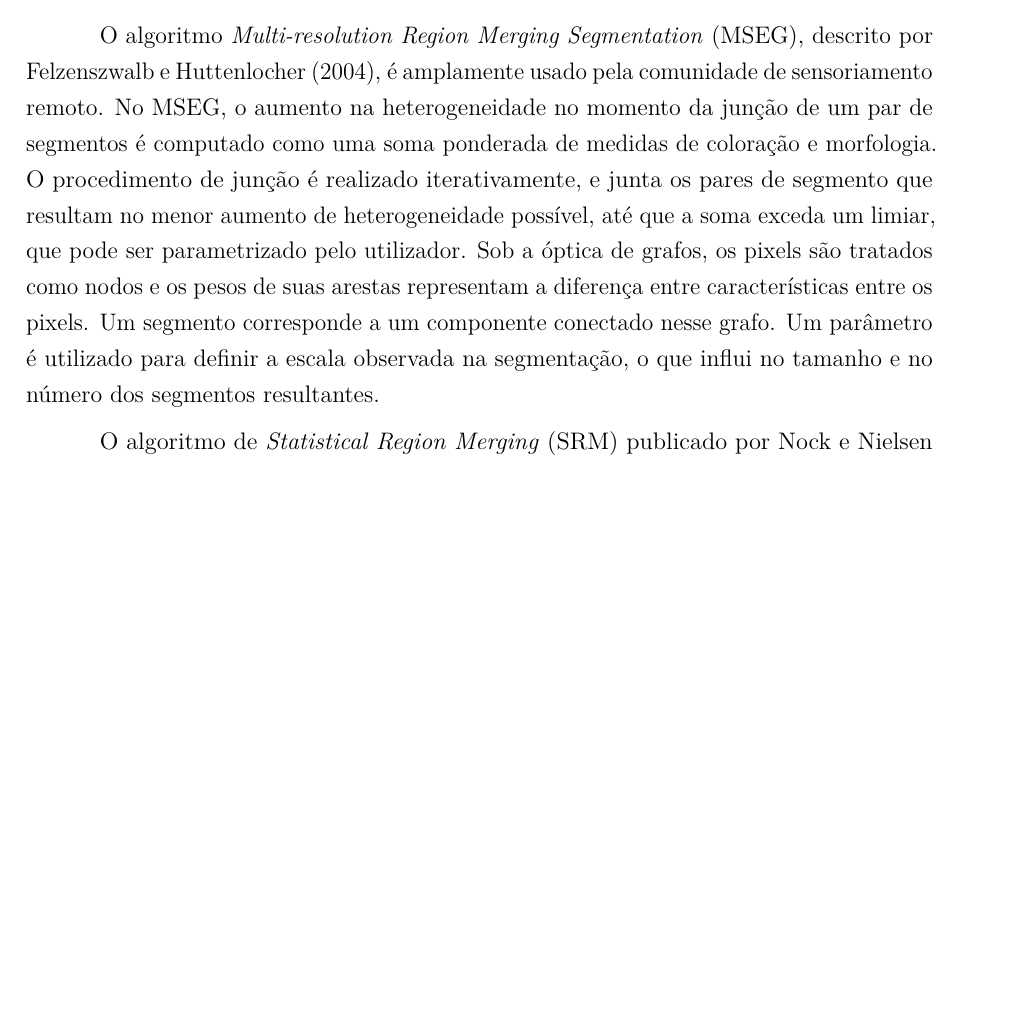
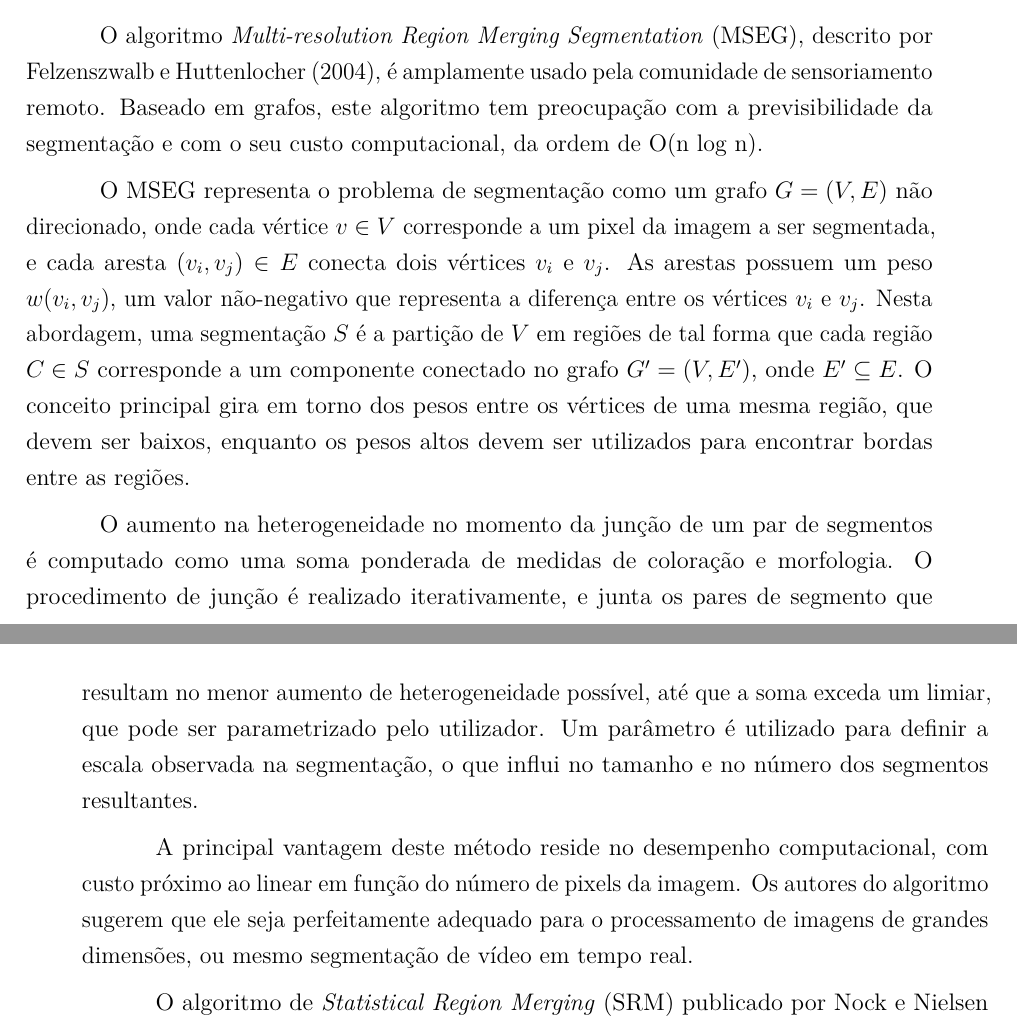
Before and after one commit to luizcavalcanti/dissertacao, a LaTeX thesis (final/dissertacao.tex, which reads final/trabalhos_relacionados.tex): part of page 46 of 95 before the commit and two parts of pages 46 and 47 of 97 after it, the two joined at a grey line, cut so that both start at the same text, the shorter picture padded with empty space. Compiled offline with pdfLaTeX.

Commit message:
[relacionados] explicação mais completa sobre MSEG
Signed-off-by: Luiz Carlos Cavalcanti <cavalcanti.luiz@gmail.com>

```diff
--- a/final/trabalhos_relacionados.tex
+++ b/final/trabalhos_relacionados.tex
@@ -80,9 +80,22 @@ Após a convergência do processo de agrupamento, os \textit{clusters} menores q
   \label{fig:meanshift_exemplo}
 \end{figure}
 
-O algoritmo \textit{Multi-resolution Region Merging Segmentation} (MSEG), descrito por \citeonline{felzenszwalb:2004}, é amplamente usado pela comunidade de sensoriamento remoto. No MSEG, o aumento na heterogeneidade no momento da junção de um par de segmentos é computado como uma soma ponderada de medidas de coloração e morfologia. O procedimento de junção é realizado iterativamente, e  junta os pares de segmento que resultam no menor aumento de heterogeneidade possível, até que a soma exceda um limiar, que pode ser parametrizado pelo utilizador. Sob a óptica de grafos, os pixels são tratados como nodos e os pesos de suas arestas representam a diferença entre características entre os pixels. Um segmento corresponde a um componente conectado nesse grafo. Um parâmetro é utilizado para definir a escala observada na segmentação, o que influi no tamanho e no número dos segmentos resultantes.
+%%%% MSEG %%%%
+
+O algoritmo \textit{Multi-resolution Region Merging Segmentation} (MSEG), descrito por \citeonline{felzenszwalb:2004}, é amplamente usado pela comunidade de sensoriamento remoto. Baseado em grafos, este algoritmo tem preocupação com a previsibilidade da segmentação e com o seu custo computacional, da ordem de O(n log n).
+
+O MSEG representa o problema de segmentação como um grafo $G = (V,E)$ não direcionado, onde cada vértice $v \in V$ corresponde a um pixel da imagem a ser segmentada, e cada aresta $(v_i, v_j) \in E$ conecta dois vértices $v_i$ e $v_j$. As arestas possuem um peso $w(v_i, v_j)$, um valor não-negativo que representa a diferença entre os vértices $v_i$ e $v_j$. Nesta abordagem, uma segmentação $S$ é a partição de $V$ em regiões de tal forma que cada região $C \in S$ corresponde a um componente conectado no grafo $G' = (V, E')$, onde $E' \subseteq E$. O conceito principal gira em torno dos pesos entre os vértices de uma mesma região, que devem ser baixos, enquanto os pesos altos devem ser utilizados para encontrar bordas entre as regiões.
+
+O aumento na heterogeneidade no momento da junção de um par de segmentos é computado como uma soma ponderada de medidas de coloração e morfologia. O procedimento de junção é realizado iterativamente, e  junta os pares de segmento que resultam no menor aumento de heterogeneidade possível, até que a soma exceda um limiar, que pode ser parametrizado pelo utilizador. Um parâmetro é utilizado para definir a escala observada na segmentação, o que influi no tamanho e no número dos segmentos resultantes.
+
+A principal vantagem deste método reside no desempenho computacional, com custo próximo ao linear em função do número de pixels da imagem. Os autores do algoritmo sugerem que ele seja perfeitamente adequado para o processamento de imagens de grandes dimensões, ou mesmo segmentação de vídeo em tempo real.
+
+%%%% SRM %%%%
 
 O algoritmo de \textit{Statistical Region Merging} (SRM) publicado por \citeonline{nock:2004} utiliza um procedimento simples de junção acompanhado por uma operação de ordenação para segmentar imagens com eficiência. Duas regiões são unidas se os valores médios dos pixels das duas regiões estão mais próximos que um limiar previamente definido. A coesão da segmentação pode ser controlada por um parâmetro definido pelo usuário.
+
+
+
 
 O trabalho de \citeonline{yuan:2013} apresenta um algoritmo chamado \textit{Factorisation-based segmentation} (FSEG). O FSEG primeiramente computa o histograma espectral para cada pixel da imagem, que é um amalgama de diversas respostas aos filtros em uma janela local. Esse algoritmo é baseado na proposta de que cada característica pode ser aproximada por uma combinação linear de diversas características representativas e suas combinações ponderadas. Por fim, um pixel é dito pertencente à região com maior peso. O algoritmo FSEG utiliza decomposição de valores singulares e fatoração de matrizes não-negativas para aumentar a eficiência computacional da segmentação, o que é atrativo quando o tempo de processamento é um fator importante.
 
```
